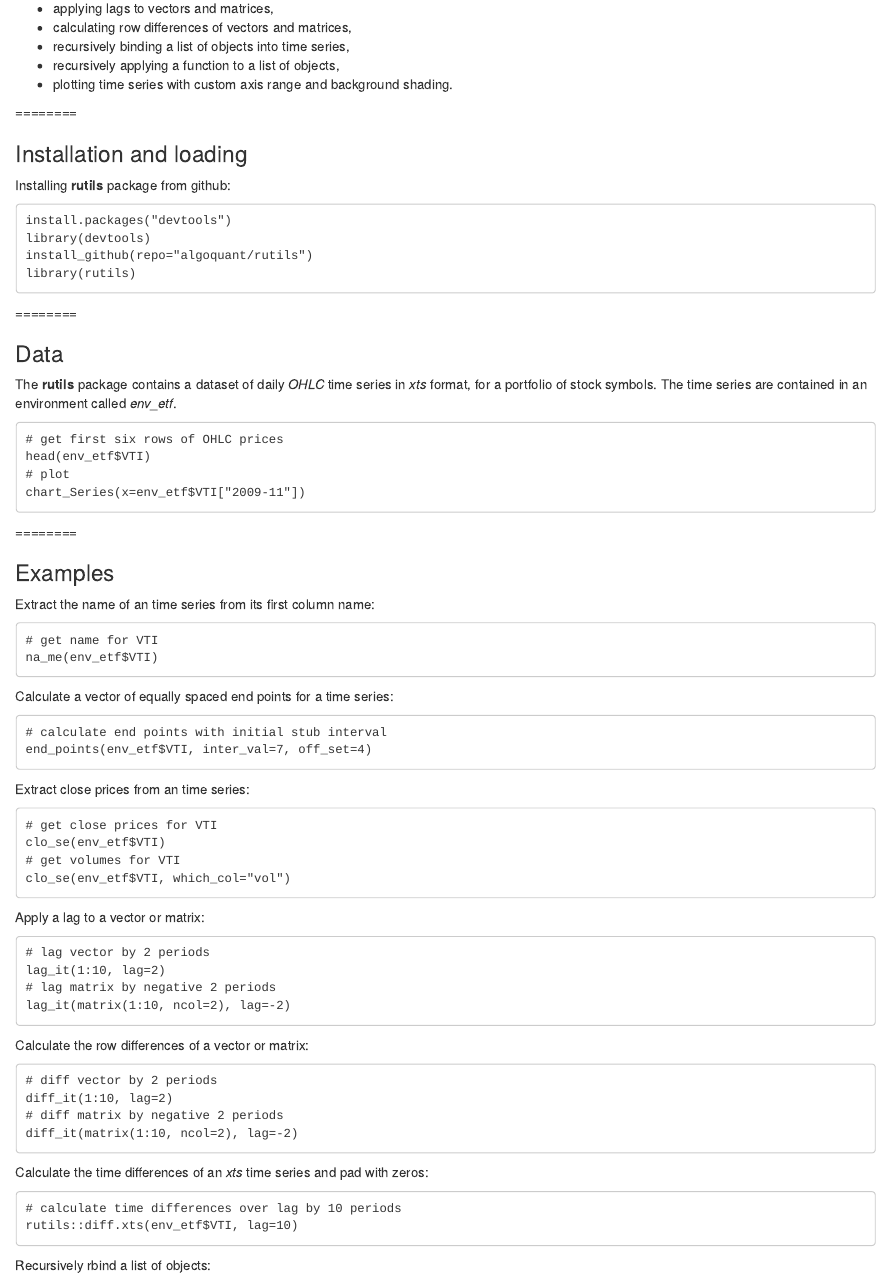
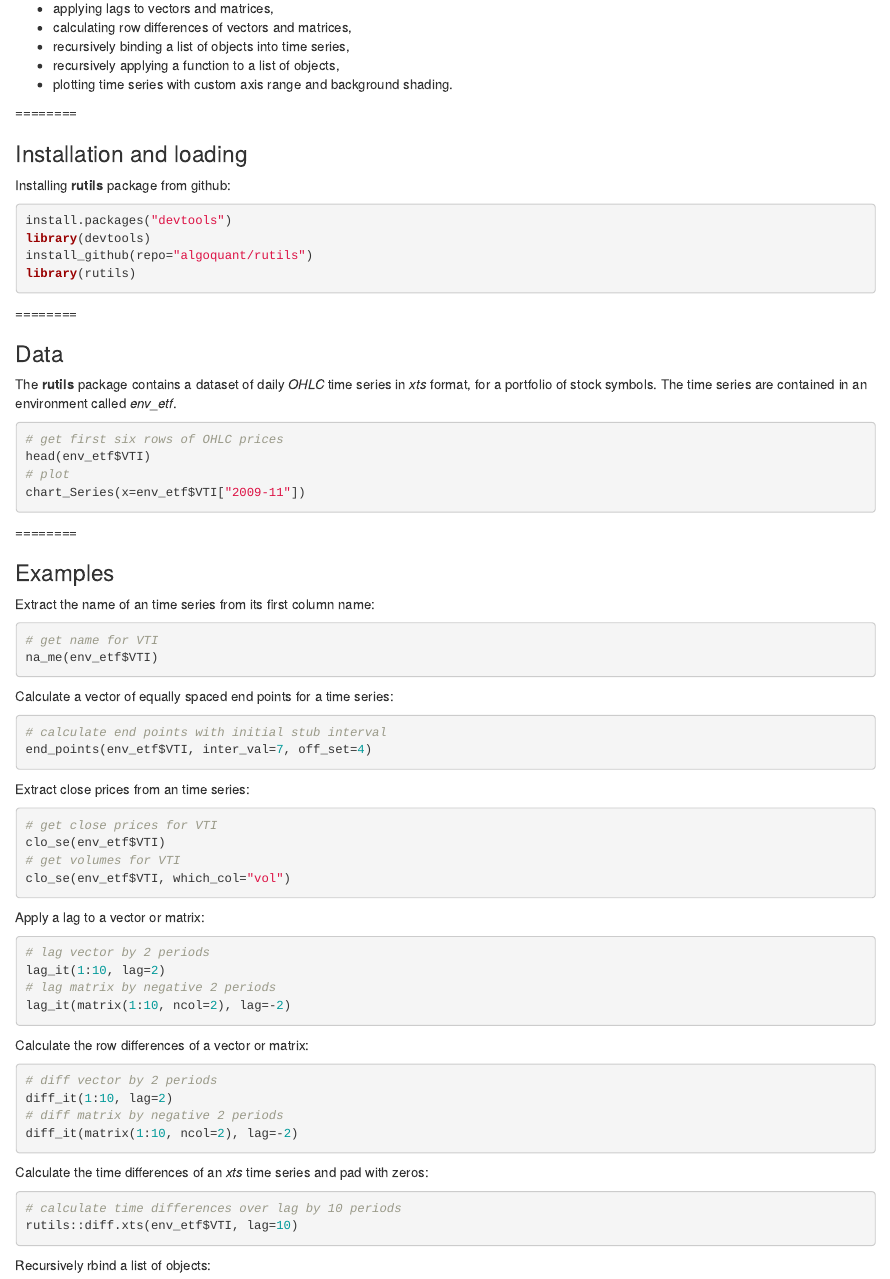
Before and after one commit to algoquant/rutils, an R Markdown document (README.Rmd): the page in a window 1100 px wide, from 390 px down. Rendered offline with R 4.5, knitr and Pandoc, with nearby package versions; badge pictures from the web are left out.

Commit message:
commit 07-01-16
Set r chunks to eval=FALSE in README.Rmd file.

````diff
--- a/README.Rmd
+++ b/README.Rmd
@@ -28,7 +28,7 @@ The **rutils** package contains functions for:
 ### Installation and loading
 
 Installing **rutils** package from github:
-```
+```{r eval=FALSE}
 install.packages("devtools")
 library(devtools)
 install_github(repo="algoquant/rutils")
@@ -40,7 +40,7 @@ library(rutils)
 ### Data
 
 The **rutils** package contains a dataset of daily *OHLC* time series in *xts* format, for a portfolio of stock symbols.  The time series are contained in an environment called *env_etf*.
-```
+```{r eval=FALSE}
 # get first six rows of OHLC prices
 head(env_etf$VTI)
 # plot
@@ -53,7 +53,7 @@ chart_Series(x=env_etf$VTI["2009-11"])
 ### Examples
 
 Extract the name of an \code{OHLC} time series from its first column name:
-```
+```{r eval=FALSE}
 # get name for VTI
 na_me(env_etf$VTI)
 ```
@@ -61,14 +61,14 @@ na_me(env_etf$VTI)
 
 Calculate a vector of equally spaced end points for a time
 series:
-```
+```{r eval=FALSE}
 # calculate end points with initial stub interval
 end_points(env_etf$VTI, inter_val=7, off_set=4)
 ```
 
 
 Extract close prices from an \code{OHLC} time series:
-```
+```{r eval=FALSE}
 # get close prices for VTI
 clo_se(env_etf$VTI)
 # get volumes for VTI
@@ -77,7 +77,7 @@ clo_se(env_etf$VTI, which_col="vol")
 
 
 Apply a lag to a vector or matrix:
-```
+```{r eval=FALSE}
 # lag vector by 2 periods
 lag_it(1:10, lag=2)
 # lag matrix by negative 2 periods
@@ -86,7 +86,7 @@ lag_it(matrix(1:10, ncol=2), lag=-2)
 
 
 Calculate the row differences of a vector or matrix:
-```
+```{r eval=FALSE}
 # diff vector by 2 periods
 diff_it(1:10, lag=2)
 # diff matrix by negative 2 periods
@@ -95,14 +95,14 @@ diff_it(matrix(1:10, ncol=2), lag=-2)
 
 
 Calculate the time differences of an *xts* time series and pad with zeros:
-```
+```{r eval=FALSE}
 # calculate time differences over lag by 10 periods
 rutils::diff.xts(env_etf$VTI, lag=10)
 ```
 
 
 Recursively rbind a list of objects:
-```
+```{r eval=FALSE}
 # create xts time series
 x_ts <- xts(x=rnorm(1000), order.by=(Sys.time()-3600*(1:1000)))
 # split time series into daily list
````
Also changed, not shown: README.Rmd (6 more changed lines), 6 other files.
